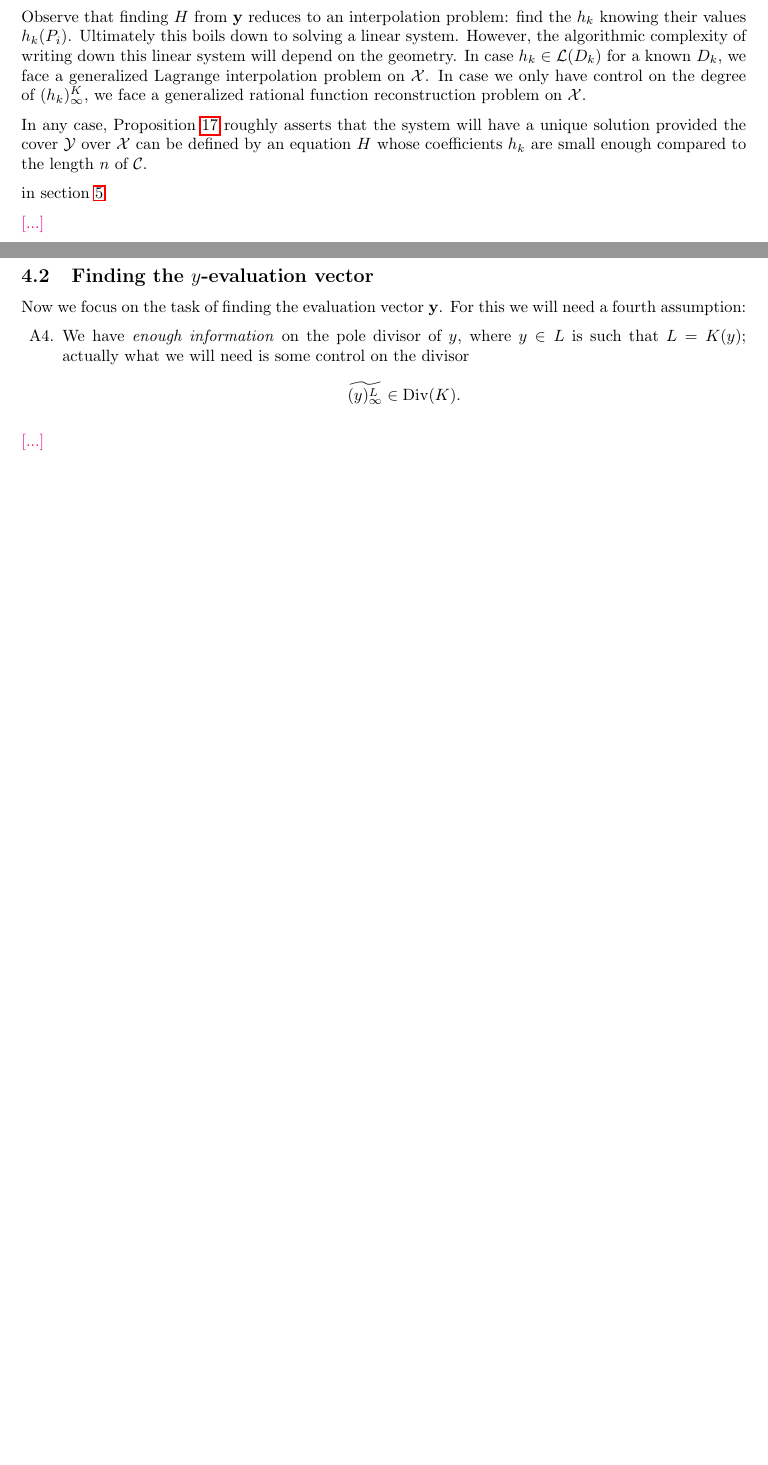
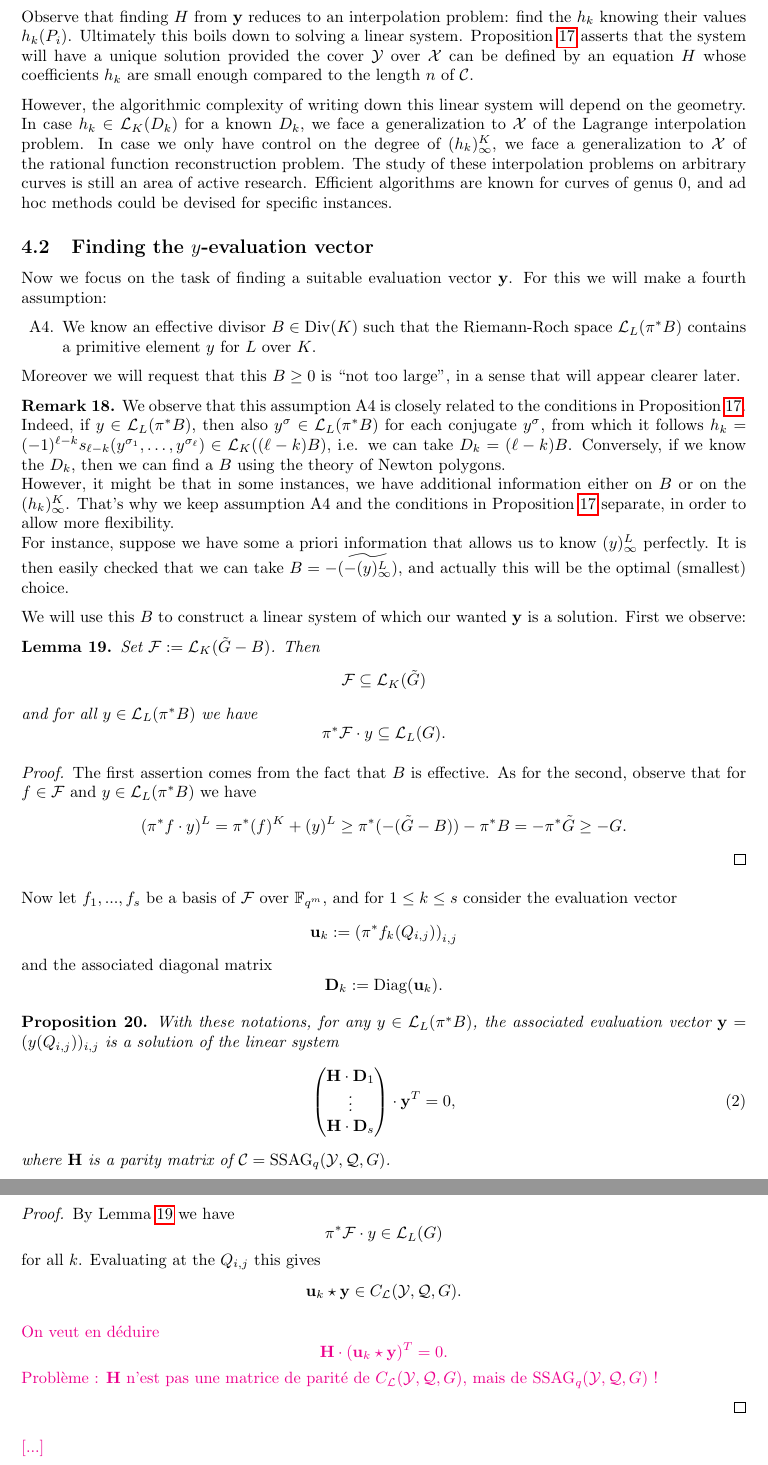
Before and after one commit to Reiikar/Git-Mathieu, a LaTeX document (Attack against quasi-cyclic AG-codes.tex): two parts of pages 8 and 9 of 28 before the commit and two parts of pages 9 and 10 of 29 after it, joined at a grey line, cut so that both start at the same text, the shorter picture padded with empty space. Compiled offline with pdfLaTeX.

Commit message:
probleme a regler Proposition 20

```diff
--- a/Attack against quasi-cyclic AG-codes.tex
+++ b/Attack against quasi-cyclic AG-codes.tex
@@ -498,26 +502,79 @@ Then again we have $h_k-h_k'\in\mathcal{L}(D_k)$ but $h_k-h_k'$ has at least $n$
 Observe that finding $H$ from $\mathbf{y}$ reduces to an interpolation problem:
 find the $h_k$ knowing their values $h_k(P_i)$.
 Ultimately this boils down to solving a linear system.
+Proposition~\ref{propositioninterpolation} asserts that the system will have a unique solution provided the cover $\Y$ over $\X$ can be defined by an equation $H$ whose coefficients $h_k$ are small enough compared to the length $n$ of $\mathcal{C}$.
+
 However, the algorithmic complexity of writing down this linear system will depend on the geometry.
-In case $h_k\in\mathcal{L}(D_k)$ for a known $D_k$, we face a generalized Lagrange interpolation problem on $\X$.
-In case we only have control on the degree of $(h_k)_\infty^K$, we face a generalized rational function reconstruction problem on $\X$.
+In case $h_k\in\calL_K(D_k)$ for a known $D_k$, we face a generalization to $\X$ of the Lagrange interpolation problem.
+In case we only have control on the degree of $(h_k)_\infty^K$, we face a generalization to $\X$ of the rational function reconstruction problem.
+The study of these interpolation problems on arbitrary curves is still an area of active research.
+Efficient algorithms are known for curves of genus $0$, and ad hoc methods could be devised for specific instances.
 
-In any case, Proposition~\ref{propositioninterpolation} roughly asserts that the system will have a unique solution provided the cover $\Y$ over $\X$ can be defined by an equation $H$ whose coefficients $h_k$ are small enough compared to the length $n$ of $\mathcal{C}$.
-
-in section~\ref{sectionKummerArtinSchreier}
-
-\textcolor{magenta}{[...]}
 
 
 \subsection{Finding the $y$-evaluation vector} \label{section:4.2}
 
-Now we focus on the task of finding the evaluation vector $\mathbf{y}$.
-For this we will need a fourth assumption:
+Now we focus on the task of finding a suitable evaluation vector $\mathbf{y}$.
+For this we will make a fourth assumption:
 
 \begin{itemize}
-\item[A4.] We have \emph{enough information} on the pole divisor of $y$, where $y \in L$ is such that $L=K(y)$; actually what we will need is some control on the divisor
-\[\widetilde{(y)^L_{\infty}} \in \Div(K).\]
+\item[A4.] We know an effective divisor $B\in\Div(K)$ such that the Riemann-Roch space $\calL_L(\pi^*B)$ contains a primitive element $y$ for $L$ over $K$.
 \end{itemize}
+
+Moreover we will request that this $B\geq0$ is ``not too large'', in a sense that will appear clearer later.
+
+\begin{rq1}\label{remark5}
+We observe that this assumption A4 is closely related to the conditions in Proposition~\ref{propositioninterpolation}.
+Indeed, if $y\in\calL_L(\pi^*B)$, then also $y^\sigma\in\calL_L(\pi^*B)$ for each conjugate $y^\sigma$,
+from which it follows $h_k=(-1)^{\ell-k}s_{\ell-k}(y^{\sigma_1},\dots,y^{\sigma_\ell})\in\calL_K((\ell-k)B)$, i.e. we can take $D_k=(\ell-k)B$.
+Conversely, if we know the $D_k$, then we can find a $B$ using the theory of Newton polygons.\\
+However, it might be that in some instances, we have additional information either on $B$ or on the $(h_k)_\infty^K$.
+That's why we keep assumption A4 and the conditions in Proposition~\ref{propositioninterpolation} separate, in order to
+allow more flexibility.\\
+For instance, suppose we have some a priori information that allows us to know $(y)_\infty^L$ perfectly.
+It is then easily checked that we can take $B=-\widetilde{(-(y)_\infty^L)}$, and actually this will be the optimal (smallest) choice.
+\end{rq1}
+
+We will use this $B$ to construct a linear system of which our wanted $\mathbf{y}$ is a solution.
+First we observe:
+\begin{lem1}\label{constructionF} Set $\mathcal{F} := \calL_K(\tilde{G}-B)$. Then
+\[\mathcal{F} \su \calL_K(\tilde{G})\]
+and for all $y\in\calL_L(\pi^*B)$ we have
+\[\pi^*\mathcal{F}\cdot y \su\calL_L(G).\]
+\end{lem1}
+\begin{proof}
+The first assertion comes from the fact that $B$ is effective.
+As for the second, observe that for $f\in\mathcal{F}$ and $y\in\calL_L(\pi^*B)$
+we have
+\[(\pi^*f\cdot y)^L=\pi^*(f)^K+(y)^L\geq \pi^*(-(\tilde{G}-B))-\pi^*B = -\pi^*\tilde{G} \geq -G.\]
+\end{proof}
+
+Now let $f_1,...,f_s$ be a basis of $\mathcal{F}$ over $\Fqm$,
+and for $1\leq k\leq s$ consider the evaluation vector
+\[\mathbf{u}_{k}:= \left(\pi^*f_k(Q_{i,j})\right)_{i,j}\]
+and the associated diagonal matrix
+\[\mathbf{D}_{k}:= \operatorname{Diag}(\mathbf{u}_{k}).\]
+\begin{prop1}
+With these notations, for any $y\in\calL_L(\pi^*B)$, the associated evaluation vector $\mathbf{y} = (y(Q_{i,j}))_{i,j}$
+is a solution of the linear system
+\begin{equation} \label{system}
+\begin{pmatrix}
+\mathbf{H} \cdot \mathbf{D}_1 \\
+\vdots \\
+\mathbf{H} \cdot \mathbf{D}_s
+\end{pmatrix}
+\cdot \mathbf{y}^T = 0,
+\end{equation}
+where $\mathbf{H}$ is a parity matrix of $\mathcal{C}=\ssag_q(\Y,\QR,G)$.
+\end{prop1}
+\begin{proof}
+By Lemma~\ref{constructionF} we have \[\pi^*\mathcal{F}\cdot y \in\calL_L(G)\] for all $k$.
+Evaluating at the $Q_{i,j}$ this gives \[\mathbf{u}_{k}\star\mathbf{y}\in C_{\calL}(\Y,\QR,G).\]
+
+\textcolor{magenta}{On veut en déduire \[\mathbf{H}\cdot(\mathbf{u}_{k}\star\mathbf{y})^T=0.\] Problème~: $\mathbf{H}$ n'est pas une matrice de parité de $C_{\calL}(\Y,\QR,G)$, mais de $\ssag_q(\Y,\QR,G)$~!}
+
+
+\end{proof}
 
 \textcolor{magenta}{[...]}
 
```
Also changed, not shown: Attack against quasi-cyclic AG-codes.tex (18 more changed lines), 1 other file.
